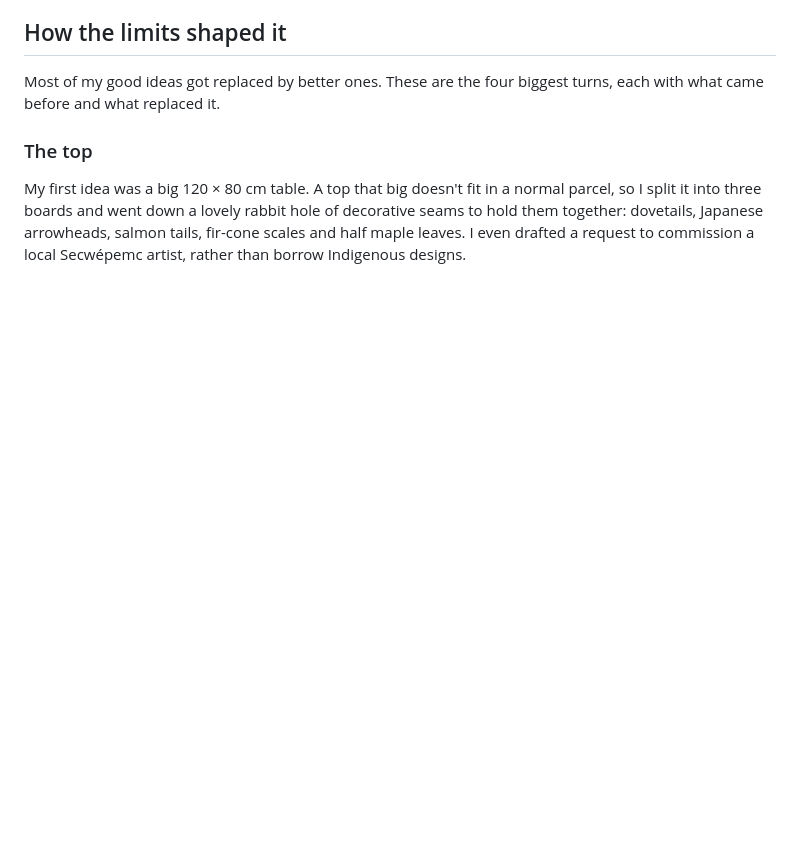
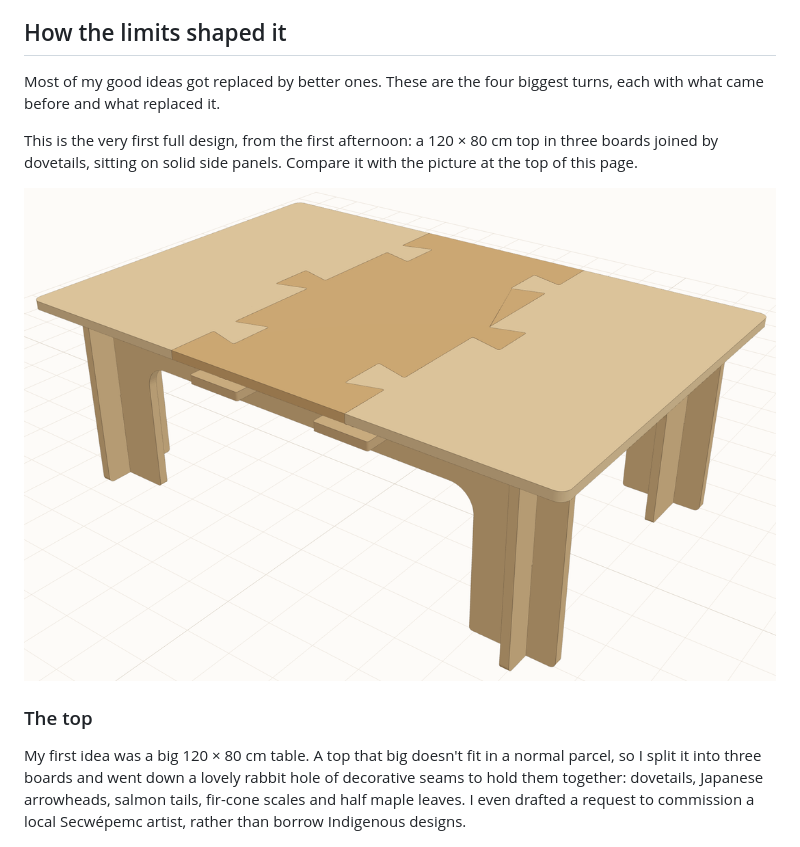
Before and after one commit to cv/kotatsu, a Markdown page: README.md, the part around the change. Drawn GitHub-style; pictures changed too: docs/img/first-design.png (added); blank space fills up the shorter version.

Commit message:
Story: 3-D view of the very first full design (004969a: 120 x 80, three dovetailed boards, solid side panels)

```diff
--- a/README.md
+++ b/README.md
@@ -30,6 +30,11 @@ three rules:
 
 Most of my good ideas got replaced by better ones. These are the four biggest turns, each with what came
 before and what replaced it.
+
+This is the very first full design, from the first afternoon: a 120 × 80 cm top in three boards joined
+by dovetails, sitting on solid side panels. Compare it with the picture at the top of this page.
+
+![The very first full design: a 120 × 80 top in three boards joined by dovetails, on solid side panels](docs/img/first-design.png)
 
 ### The top
 
```
